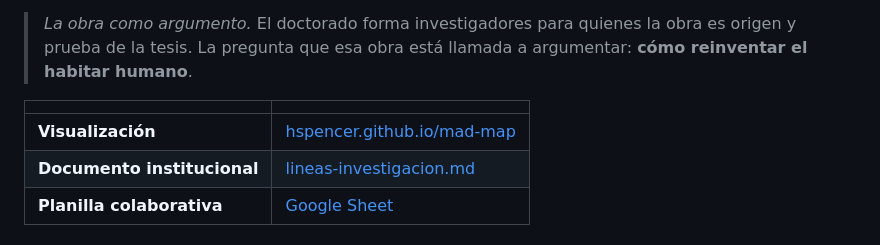
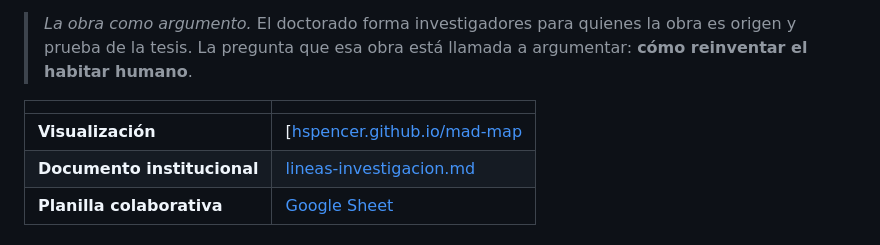
Before and after one commit to hspencer/mad-map, a Markdown page: README.md, the part around the change. Drawn GitHub-style.

Commit message:
Update visualization link in README.md

```diff
--- a/README.md
+++ b/README.md
@@ -6,7 +6,7 @@ Mapa dinámico del cuerpo investigativo del **Doctorado en Arquitectura y Diseñ
 
 | | |
 |---|---|
-| **Visualización** | [hspencer.github.io/mad-map](https://hspencer.github.io/mad-map/) |
+| **Visualización** | [[hspencer.github.io/mad-map](https://eadpucv.github.io/investigacion-ead/) |
 | **Documento institucional** | [lineas-investigacion.md](./lineas-investigacion.md) |
 | **Planilla colaborativa** | [Google Sheet](https://docs.google.com/spreadsheets/d/1Vbua3waIfGyszVnu3vr6qv2KvwVqK1zIHnZIrIEaFzQ/edit) |
 
```
